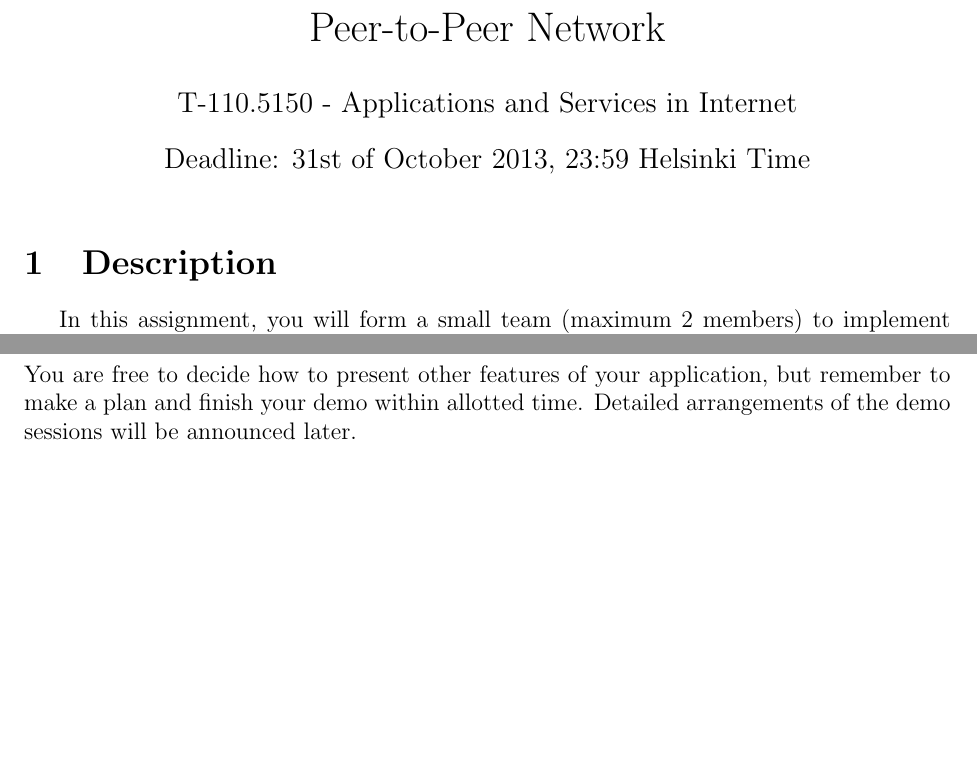
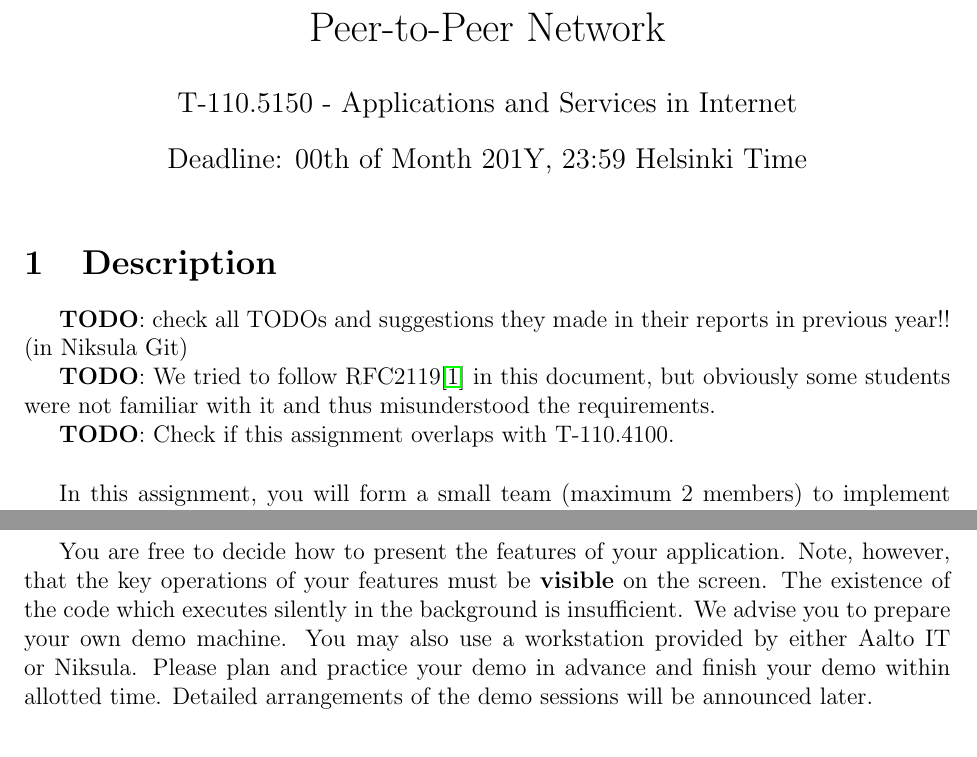
Before and after one commit to dyrobin/Assignments, a LaTeX problem sheet (P2PAssignment.tex): two parts of pages 1 and 8 of 10, joined at a grey line, cut so that both start at the same text, the shorter picture padded with empty space. Compiled offline with pdfLaTeX.

Commit message:
closing works

```diff
--- a/P2PAssignment.tex
+++ b/P2PAssignment.tex
@@ -8,10 +8,18 @@
 
 \title{Peer-to-Peer Network}
 \author{T-110.5150 - Applications and Services in Internet}
-\date{Deadline: 31st of October 2013, 23:59 Helsinki Time}
+\date{Deadline: 00th of Month 201Y, 23:59 Helsinki Time}
 \begin{document}
 \maketitle
 \section{Description}
+
+\textbf{TODO}: check all TODOs and suggestions they made in their reports in previous year!! (in Niksula Git)
+
+\textbf{TODO}: We tried to follow RFC2119\cite{rfc2119} in this document, but obviously some students were not familiar with it and thus misunderstood the requirements.
+
+\textbf{TODO}: Check if this assignment overlaps with T-110.4100.
+\vskip 15pt
+
 In this assignment, you will form a small team (maximum 2 members) to implement a peer-to-peer (P2P) application based on a simple protocol.
 The major functionalities of this application include:
 
@@ -377,12 +395,19 @@ Should they become unavailable please send us an e-mail so we can fix it as soon
 The demo session is 30 minutes sharp, which includes 5 minutes for setup, 20 minutes for presenting the application, and 5 minutes for questions.
 You must check out the source code from the Git and build your application from source onsite during the demo session.
 Both team members shall be present at the demo session.
+
 The basic requirements are:
 \begin{itemize}
 \item Show the application is able to search for a given key in the network and retrieve the corresponding value(s).
 \item Show the application is able to publish a given key to the network.
 \end{itemize}
-You are free to decide how to present other features of your application, but remember to make a plan and finish your demo within allotted time.
+
+You are free to decide how to present the features of your application.
+Note, however, that the key operations of your features must be \textbf{visible} on the screen.
+The existence of the code which executes silently in the background is insufficient.
+We advise you to prepare your own demo machine.
+You may also use a workstation provided by either Aalto IT or Niksula.
+Please plan and practice your demo in advance and finish your demo within allotted time.
 Detailed arrangements of the demo sessions will be announced later.
 
 
```
Also changed, not shown: AmazonAssignment.tex (+13 -1 lines), README.md, P2PAssignment.tex (15 more changed lines).
